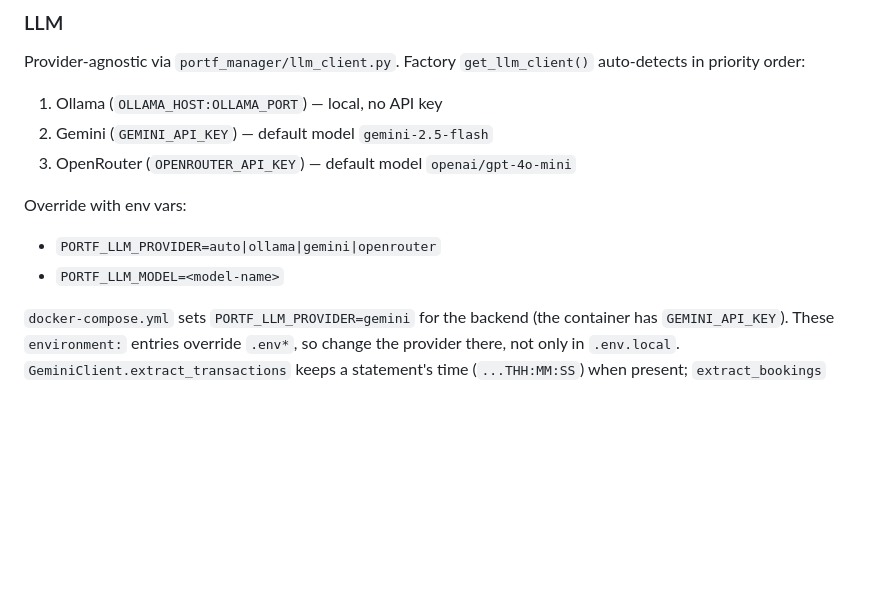
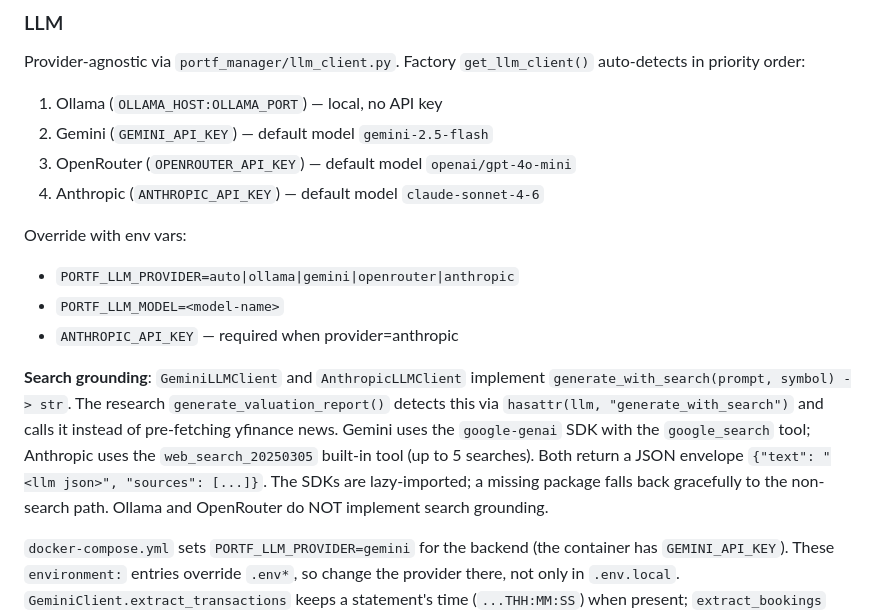
Before and after one commit to alexgoldhoorn/pfm, a Markdown page: CLAUDE.md, the part around the change. Drawn GitHub-style; blank space fills up the shorter version.

```diff
--- a/CLAUDE.md
+++ b/CLAUDE.md
@@ -67,10 +67,14 @@ Provider-agnostic via `portf_manager/llm_client.py`. Factory `get_llm_client()`
 1. Ollama (`OLLAMA_HOST:OLLAMA_PORT`) — local, no API key
 2. Gemini (`GEMINI_API_KEY`) — default model `gemini-2.5-flash`
 3. OpenRouter (`OPENROUTER_API_KEY`) — default model `openai/gpt-4o-mini`
+4. Anthropic (`ANTHROPIC_API_KEY`) — default model `claude-sonnet-4-6`
 
 Override with env vars:
-- `PORTF_LLM_PROVIDER=auto|ollama|gemini|openrouter`
+- `PORTF_LLM_PROVIDER=auto|ollama|gemini|openrouter|anthropic`
 - `PORTF_LLM_MODEL=<model-name>`
+- `ANTHROPIC_API_KEY` — required when provider=anthropic
+
+**Search grounding**: `GeminiLLMClient` and `AnthropicLLMClient` implement `generate_with_search(prompt, symbol) -> str`. The research `generate_valuation_report()` detects this via `hasattr(llm, "generate_with_search")` and calls it instead of pre-fetching yfinance news. Gemini uses the `google-genai` SDK with the `google_search` tool; Anthropic uses the `web_search_20250305` built-in tool (up to 5 searches). Both return a JSON envelope `{"text": "<llm json>", "sources": [...]}`. The SDKs are lazy-imported; a missing package falls back gracefully to the non-search path. Ollama and OpenRouter do NOT implement search grounding.
 
 `docker-compose.yml` sets `PORTF_LLM_PROVIDER=gemini` for the backend (the container has `GEMINI_API_KEY`). These `environment:` entries override `.env*`, so change the provider there, not only in `.env.local`. `GeminiClient.extract_transactions` keeps a statement's time (`...THH:MM:SS`) when present; `extract_bookings` pulls cash deposits/withdrawals.
 
```
Also changed, not shown: PROJECT_STATUS.md (+8 -7 lines).
